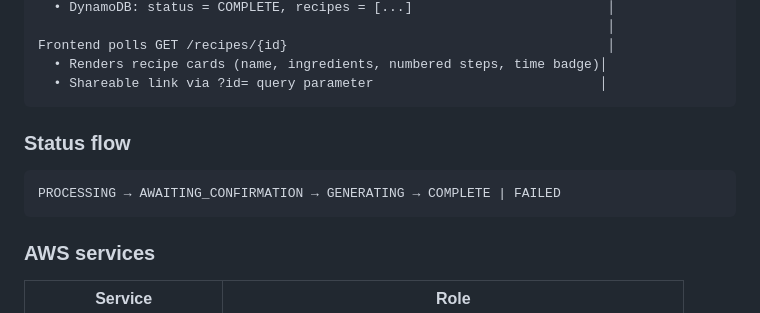
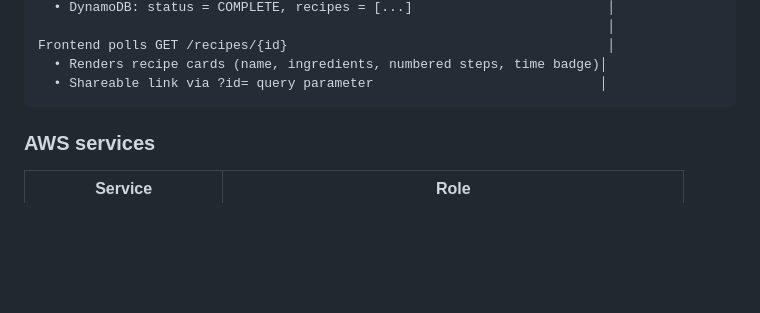
Before and after one commit to bryanvela98/snapncook, a Markdown page: README.md, the part around the change. Drawn GitHub-style; blank space fills up the shorter version.

Commit message:
docs: updated readme

````diff
--- a/README.md
+++ b/README.md
@@ -44,12 +44,6 @@ SQS Job Queue ──► Lambda: processor_handler (phase = generate)
 Frontend polls GET /recipes/{id}                                         │
   • Renders recipe cards (name, ingredients, numbered steps, time badge)│
   • Shareable link via ?id= query parameter                             │
-```
-
-### Status flow
-
-```
-PROCESSING → AWAITING_CONFIRMATION → GENERATING → COMPLETE | FAILED
 ```
 
 ### AWS services
````
